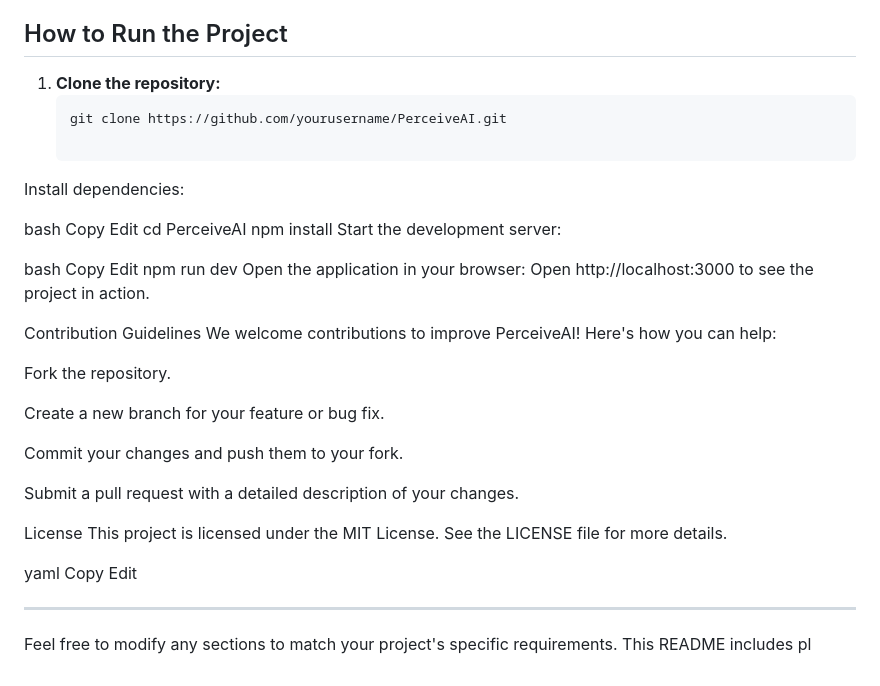
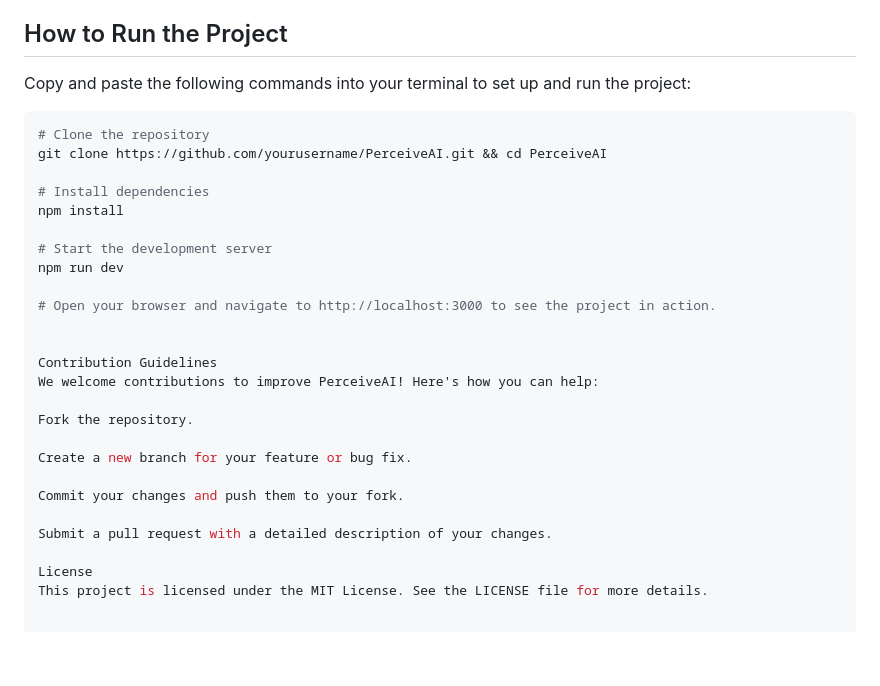
Before and after one commit to SillyRobot883/PerceiveAI, a Markdown page: README.md, the part around the change. Drawn GitHub-style; blank space fills up the shorter version.

````diff
--- a/README.md
+++ b/README.md
@@ -64,24 +64,20 @@ The project is designed to bridge the gap between accessibility and inclusivity
   Include the "About PerceiveAI" section explaining the project's mission and alignment with Vision 2030.
 
 ## How to Run the Project
-1. **Clone the repository:**
-   ```bash
-   git clone https://github.com/yourusername/PerceiveAI.git
+Copy and paste the following commands into your terminal to set up and run the project:
 
-Install dependencies:
+```bash
+# Clone the repository
+git clone https://github.com/yourusername/PerceiveAI.git && cd PerceiveAI
 
-bash
-Copy
-Edit
-cd PerceiveAI
+# Install dependencies
 npm install
-Start the development server:
 
-bash
-Copy
-Edit
+# Start the development server
 npm run dev
-Open the application in your browser: Open http://localhost:3000 to see the project in action.
+
+# Open your browser and navigate to http://localhost:3000 to see the project in action.
+
 
 Contribution Guidelines
 We welcome contributions to improve PerceiveAI! Here's how you can help:
@@ -96,11 +92,3 @@ Submit a pull request with a detailed description of your changes.
 
 License
 This project is licensed under the MIT License. See the LICENSE file for more details.
-
-yaml
-Copy
-Edit
-
----
-
-Feel free to modify any sections to match your project's specific requirements. This README includes pl
````
